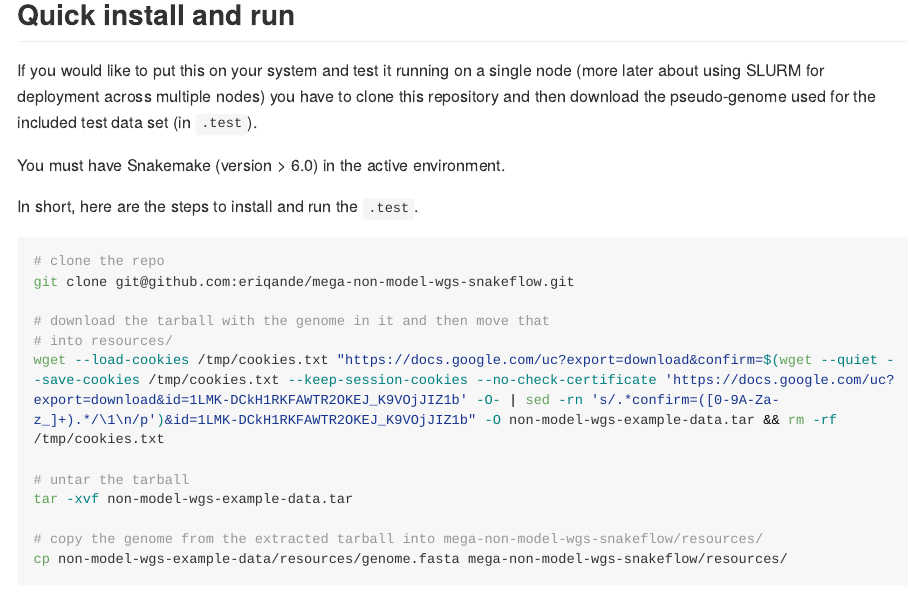
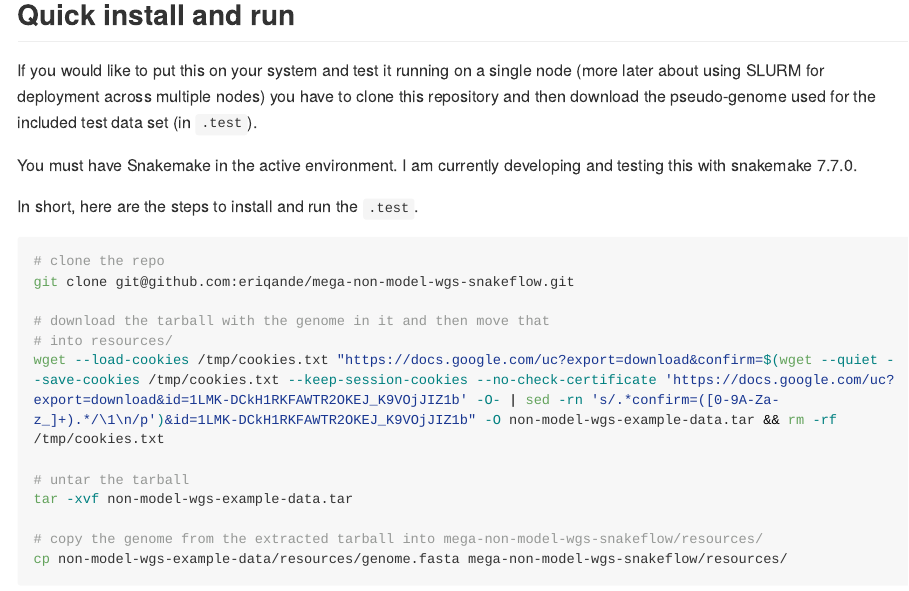
Before and after one commit to eriqande/mega-non-model-wgs-snakeflow, an R Markdown document (README.Rmd): the page in a window 1100 px wide, from 120 px down. The pictures show the output file README.md that the author committed with the source, drawn offline in the style of GitHub; long lines of code are wrapped.

Commit message:
Further tweaks.

```diff
--- a/README.Rmd
+++ b/README.Rmd
@@ -10,7 +10,8 @@ If you would like to put this on your system and test it running on a single nod
 clone this repository and then download the pseudo-genome used for
 the included test data set (in `.test`).
 
-You must have Snakemake (version > 6.0) in the active environment.
+You must have Snakemake in the active environment. I am currently developing
+and testing this with snakemake 7.7.0.
 
 In short, here are the steps to install and run the `.test`.
 
```
Also changed, not shown: README.md, 4 other files.
